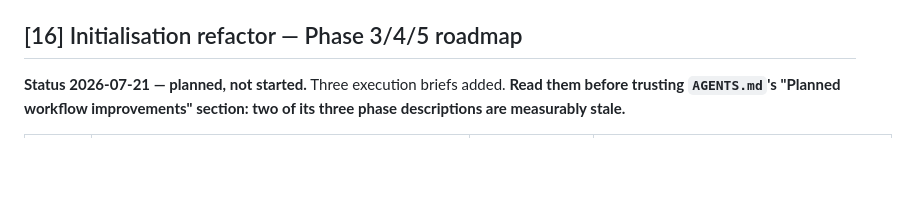
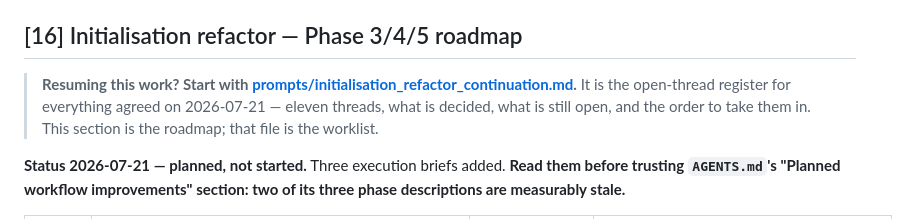
Before and after one commit to asia-pacific-energy-research-centre/leap_initialisation, a Markdown page: docs/work_queue.md, the part around the change. Drawn GitHub-style; blank space fills up the shorter version.

```diff
--- a/docs/work_queue.md
+++ b/docs/work_queue.md
@@ -697,6 +697,12 @@ per-economy templates" are closed.
 
 ## [16] Initialisation refactor — Phase 3/4/5 roadmap
 
+> **Resuming this work? Start with
+> [prompts/initialisation_refactor_continuation.md](prompts/initialisation_refactor_continuation.md).**
+> It is the open-thread register for everything agreed on 2026-07-21 — eleven
+> threads, what is decided, what is still open, and the order to take them in.
+> This section is the roadmap; that file is the worklist.
+
 **Status 2026-07-21 — planned, not started.** Three execution briefs added.
 **Read them before trusting `AGENTS.md`'s "Planned workflow improvements"
 section: two of its three phase descriptions are measurably stale.**
```
Also changed, not shown: docs/prompts/AGENTS.md (+1 -0 lines), docs/prompts/initialisation_refactor_continuation.md (added, +252 -0 lines).
